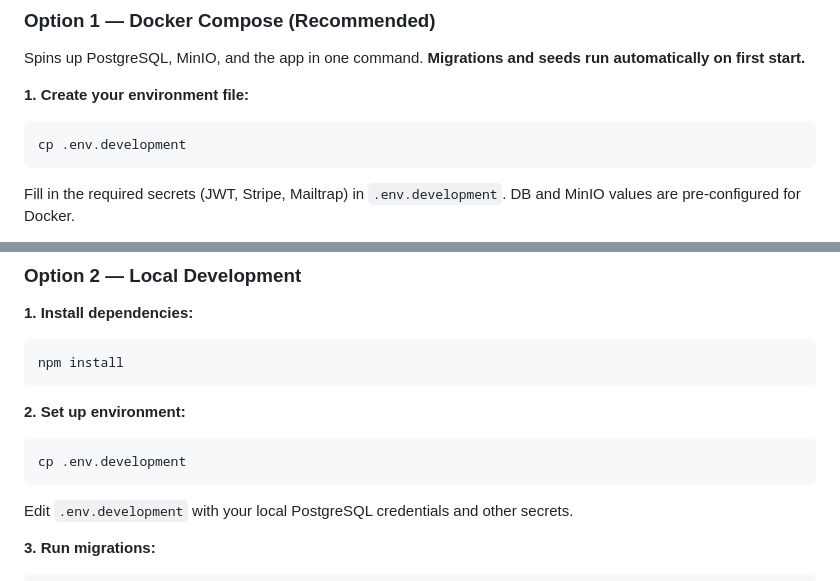
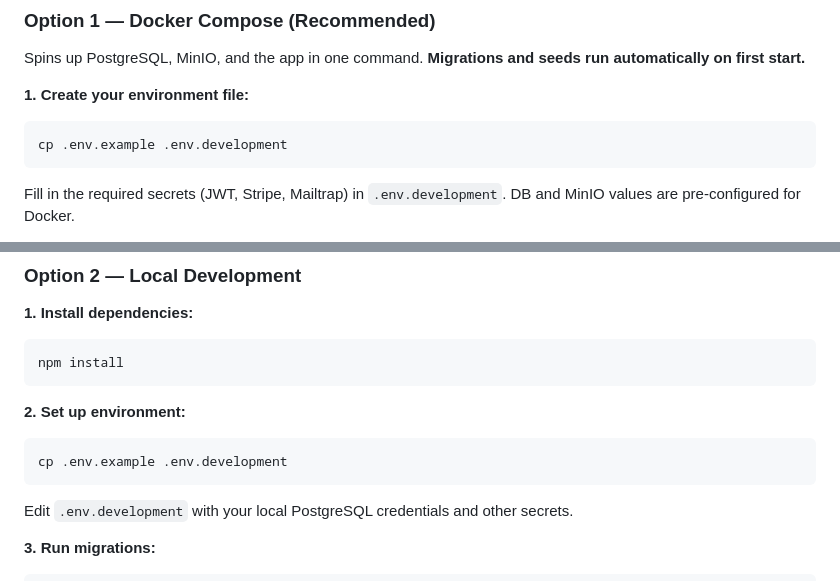
Before and after one commit to Elghrabawy/ecommerce-nest, a Markdown page: README.md, 2 parts joined by grey strips. GitHub-like rendering.

Commit message:
fix(docs): update README instructions to copy .env.example for environment setup

````diff
--- a/README.md
+++ b/README.md
@@ -48,7 +48,7 @@ Spins up PostgreSQL, MinIO, and the app in one command. **Migrations and seeds r
 **1. Create your environment file:**
 
 ```bash
-cp .env.development
+cp .env.example .env.development
 ```
 
 Fill in the required secrets (JWT, Stripe, Mailtrap) in `.env.development`. DB and MinIO values are pre-configured for Docker.
@@ -89,7 +89,7 @@ npm install
 **2. Set up environment:**
 
 ```bash
-cp .env.development
+cp .env.example .env.development
 ```
 
 Edit `.env.development` with your local PostgreSQL credentials and other secrets.
````
